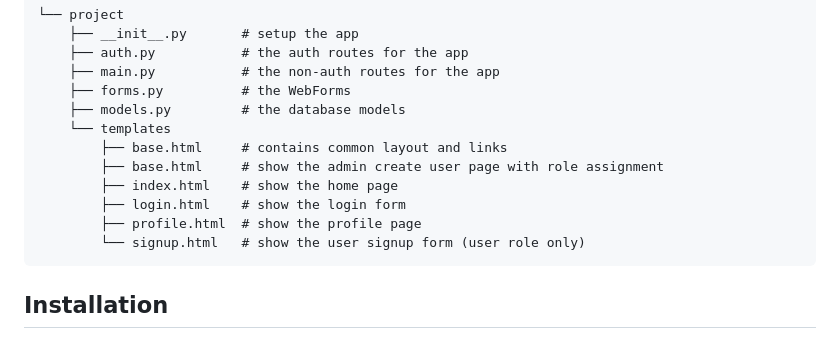
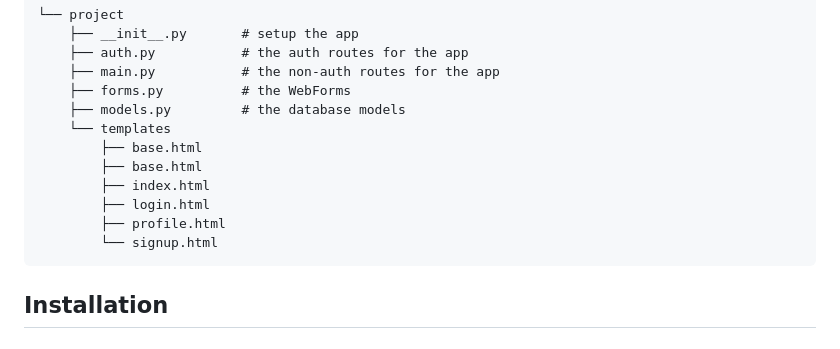
Before and after one commit to 00-Python/Flask-Authentication, a Markdown page: README.md, the part around the change. Drawn GitHub-style.

```diff
--- a/README.md
+++ b/README.md
@@ -16,12 +16,12 @@ The Flask Authentication System provides a solid foundation for implementing use
         ├── forms.py          # the WebForms
         ├── models.py         # the database models
         └── templates
-            ├── base.html     # contains common layout and links
-            ├── base.html     # show the admin create user page with role assignment
-            ├── index.html    # show the home page
-            ├── login.html    # show the login form
-            ├── profile.html  # show the profile page
-            └── signup.html   # show the user signup form (user role only)
+            ├── base.html
+            ├── base.html
+            ├── index.html
+            ├── login.html
+            ├── profile.html
+            └── signup.html
 
 ## Installation
 
```
